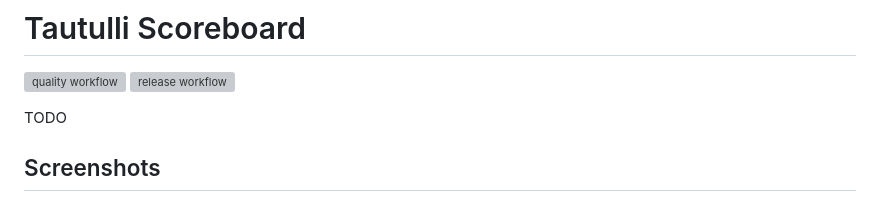
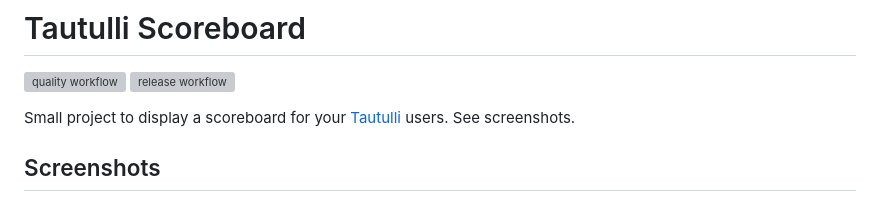
Before and after one commit to MasterEvarior/tautulli-scoreboard, a Markdown page: README.md, the part around the change. GitHub-like rendering; grey boxes are pictures that could not be loaded.

```diff
--- a/README.md
+++ b/README.md
@@ -2,7 +2,7 @@
 
 ![quality workflow](https://github.com/MasterEvarior/tautulli-scoreboard/actions/workflows/quality.yaml/badge.svg) ![release workflow](https://github.com/MasterEvarior/tautulli-scoreboard/actions/workflows/publish.yaml/badge.svg)
 
-TODO
+Small project to display a scoreboard for your [Tautulli](https://tautulli.com/) users. See screenshots.
 
 ## Screenshots
 
```
